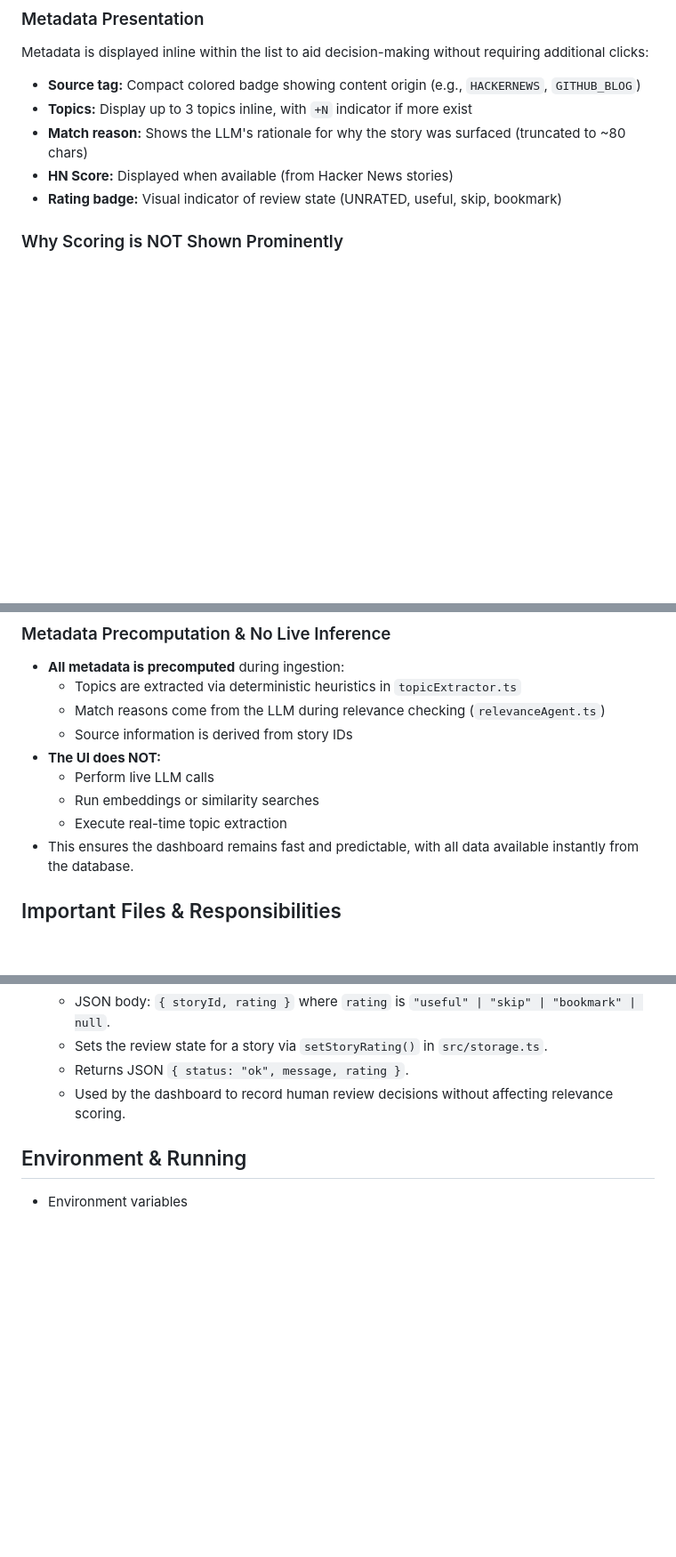
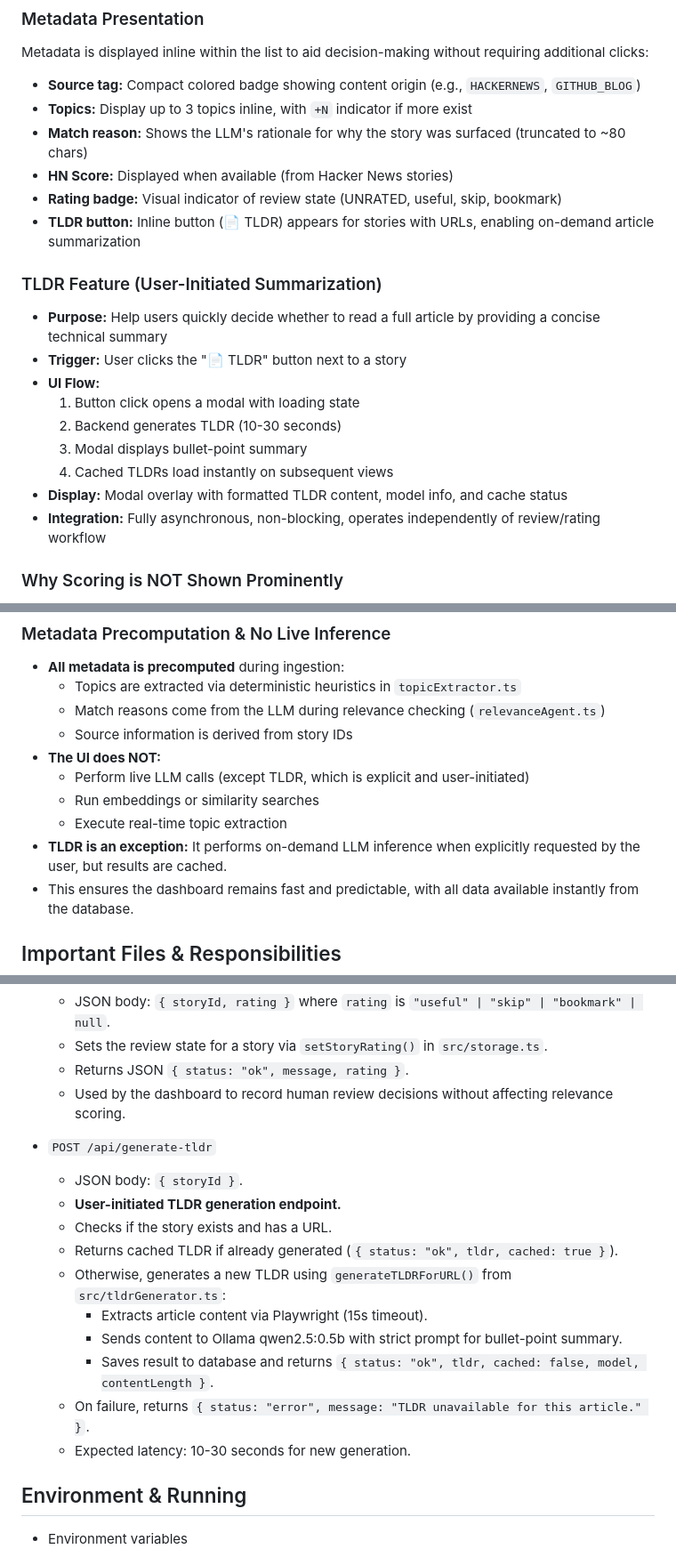
Before and after one commit to ukrocks007/hackernews-insights, a Markdown page: AI_CONTEXT.md, 3 parts joined by grey strips. Shown at 89% size. GitHub-like rendering; blank space fills up the shorter version.

```diff
--- a/AI_CONTEXT.md
+++ b/AI_CONTEXT.md
@@ -86,6 +86,18 @@ Metadata is displayed inline within the list to aid decision-making without requ
 - **Match reason:** Shows the LLM's rationale for why the story was surfaced (truncated to ~80 chars)
 - **HN Score:** Displayed when available (from Hacker News stories)
 - **Rating badge:** Visual indicator of review state (UNRATED, useful, skip, bookmark)
+- **TLDR button:** Inline button (📄 TLDR) appears for stories with URLs, enabling on-demand article summarization
+
+### TLDR Feature (User-Initiated Summarization)
+- **Purpose:** Help users quickly decide whether to read a full article by providing a concise technical summary
+- **Trigger:** User clicks the "📄 TLDR" button next to a story
+- **UI Flow:**
+  1. Button click opens a modal with loading state
+  2. Backend generates TLDR (10-30 seconds)
+  3. Modal displays bullet-point summary
+  4. Cached TLDRs load instantly on subsequent views
+- **Display:** Modal overlay with formatted TLDR content, model info, and cache status
+- **Integration:** Fully asynchronous, non-blocking, operates independently of review/rating workflow
 
 ### Why Scoring is NOT Shown Prominently
 - **Relevance scores** are internal signals used for ranking and suppression.
@@ -99,9 +111,10 @@ Metadata is displayed inline within the list to aid decision-making without requ
   - Match reasons come from the LLM during relevance checking (`relevanceAgent.ts`)
   - Source information is derived from story IDs
 - **The UI does NOT:**
-  - Perform live LLM calls
+  - Perform live LLM calls (except TLDR, which is explicit and user-initiated)
   - Run embeddings or similarity searches
   - Execute real-time topic extraction
+- **TLDR is an exception:** It performs on-demand LLM inference when explicitly requested by the user, but results are cached.
 - This ensures the dashboard remains fast and predictable, with all data available instantly from the database.
 
 ## Important Files & Responsibilities
@@ -319,6 +368,18 @@ Metadata is displayed inline within the list to aid decision-making without requ
   - Returns JSON `{ status: "ok", message, rating }`.
   - Used by the dashboard to record human review decisions without affecting relevance scoring.
 
+- `POST /api/generate-tldr`
+  - JSON body: `{ storyId }`.
+  - **User-initiated TLDR generation endpoint.**
+  - Checks if the story exists and has a URL.
+  - Returns cached TLDR if already generated (`{ status: "ok", tldr, cached: true }`).
+  - Otherwise, generates a new TLDR using `generateTLDRForURL()` from `src/tldrGenerator.ts`:
+    - Extracts article content via Playwright (15s timeout).
+    - Sends content to Ollama qwen2.5:0.5b with strict prompt for bullet-point summary.
+    - Saves result to database and returns `{ status: "ok", tldr, cached: false, model, contentLength }`.
+  - On failure, returns `{ status: "error", message: "TLDR unavailable for this article." }`.
+  - Expected latency: 10-30 seconds for new generation.
+
 ## Environment & Running
 - Environment variables
   - General / LLM
```
Also changed, not shown: other parts of AI_CONTEXT.md (+36 -0 lines).
